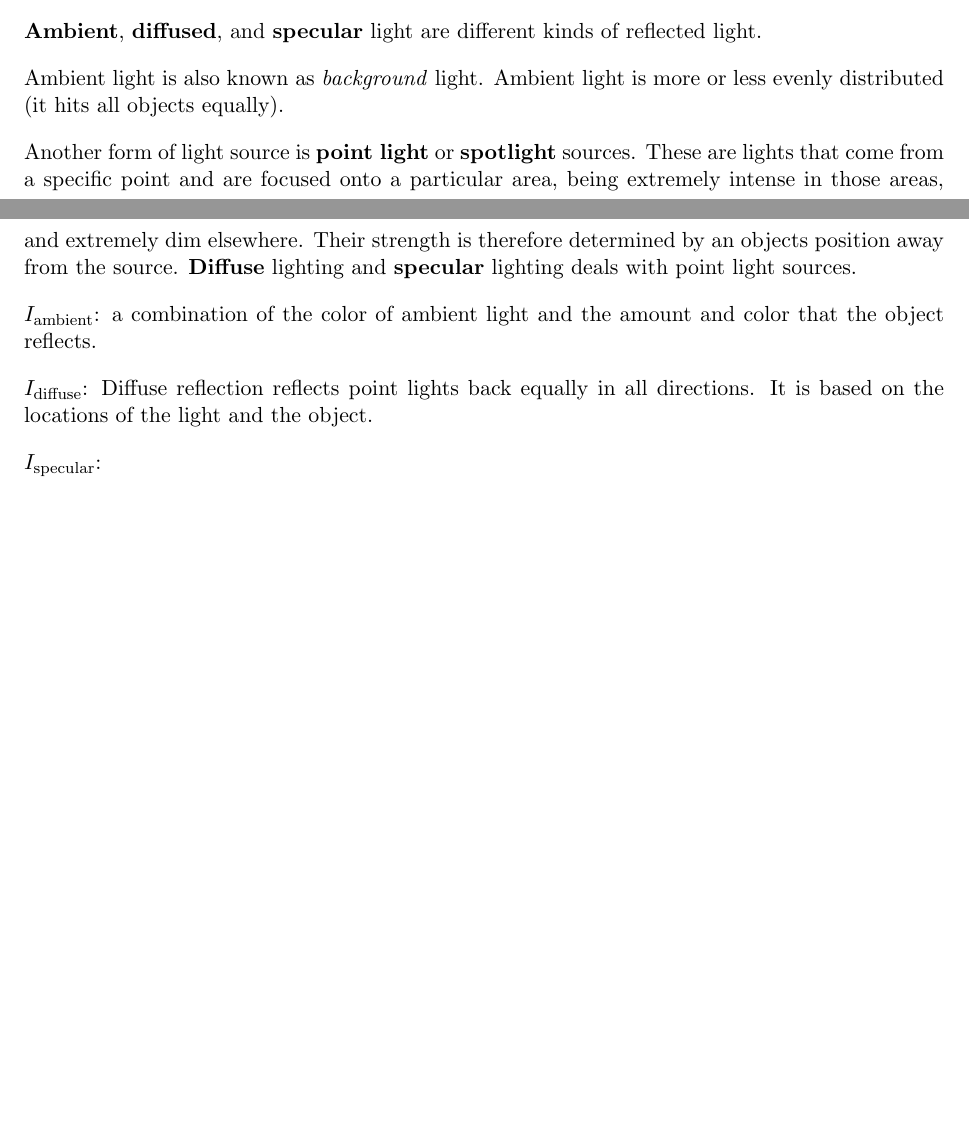
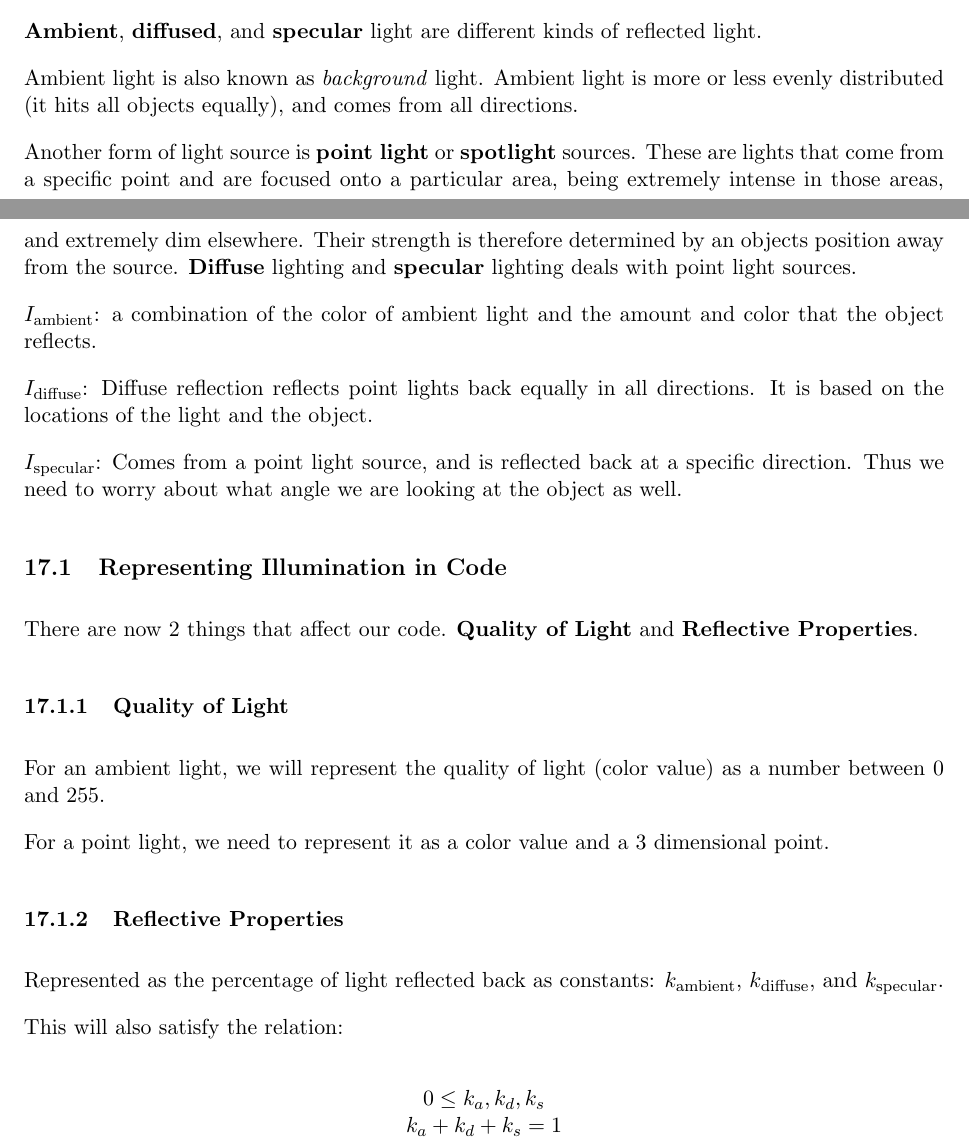
Before and after one commit to elc1798/stuy-gfx-utils, a LaTeX paper (Notes.tex): two parts of pages 30 and 31 of 31, joined at a grey line, cut so that both start at the same text, the shorter picture padded with empty space. Compiled offline with pdfLaTeX.

Commit message:
Add notes for 05-24-16

```diff
--- a/Notes.tex
+++ b/Notes.tex
@@ -1325,7 +1325,7 @@ Let $I$ denote ``illumination''.
 of reflected light.
 
 Ambient light is also known as \textit{background} light. Ambient light is more or
-less evenly distributed (it hits all objects equally).
+less evenly distributed (it hits all objects equally), and comes from all directions.
 
 Another form of light source is \textbf{point light} or \textbf{spotlight} sources.
 These are lights that come from a specific point and are focused onto a particular
@@ -1340,6 +1340,33 @@ color that the object reflects.
 $I_{\text{diffuse}}$: Diffuse reflection reflects point lights back equally in all
 directions. It is based on the locations of the light and the object.
 
-$I_{\text{specular}}$: % TODO: To be continued next class
+$I_{\text{specular}}$: Comes from a point light source, and is reflected back at a
+specific direction. Thus we need to worry about what angle we are looking at the
+object as well.
+
+\subsection{Representing Illumination in Code}
+
+There are now 2 things that affect our code. \textbf{Quality of Light} and
+\textbf{Reflective Properties}.
+
+\subsubsection{Quality of Light}
+
+For an ambient light, we will represent the quality of light (color value) as a
+number between 0 and 255.
+
+For a point light, we need to represent it as a color value and a 3 dimensional
+point.
+
+\subsubsection{Reflective Properties}
+
+Represented as the percentage of light reflected back as constants:
+$k_{\text{ambient}}$, $k_{\text{diffuse}}$, and $k_{\text{specular}}$.
+
+This will also satisfy the relation:
+
+\begin{center}
+    $0 \leq k_a, k_d, k_s$ \\
+    $k_a + k_d + k_s = 1$
+\end{center}
 
 \end{document}
```
Also changed, not shown: Notes.pdf.
